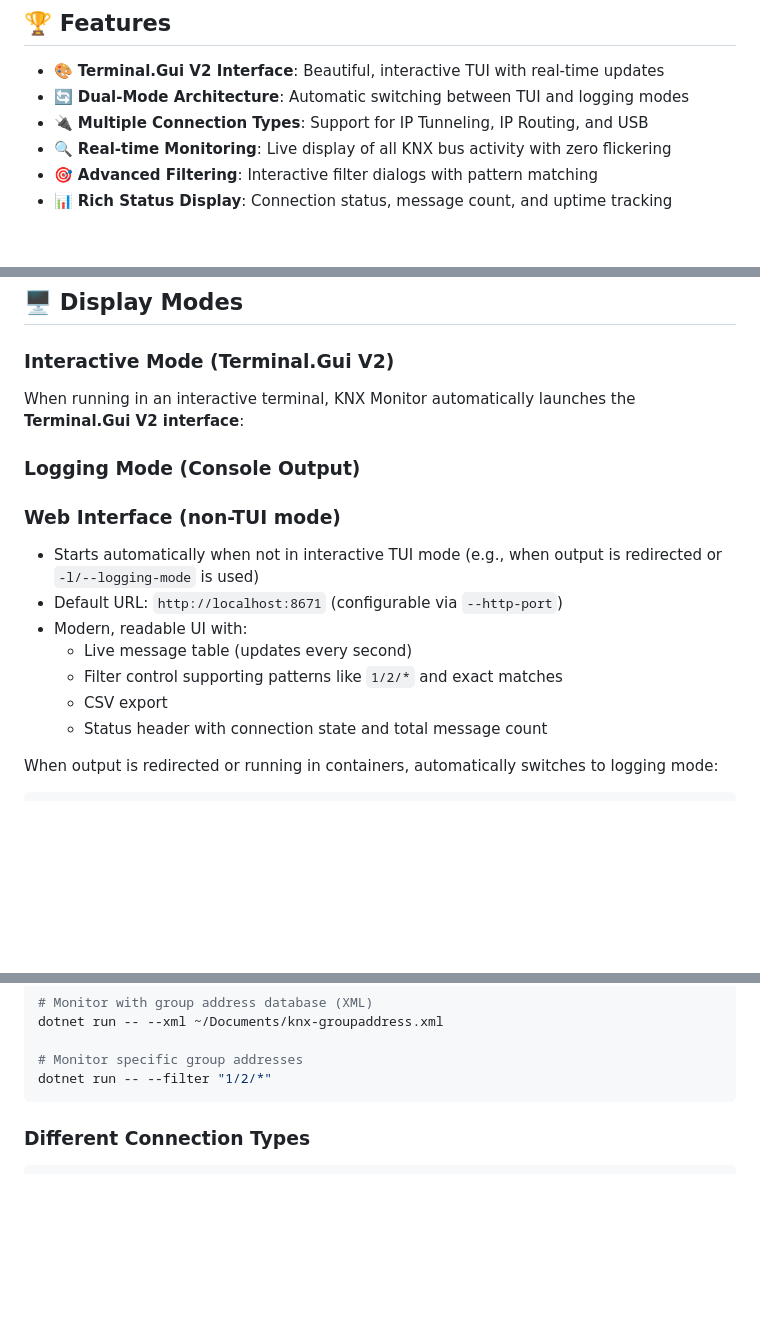
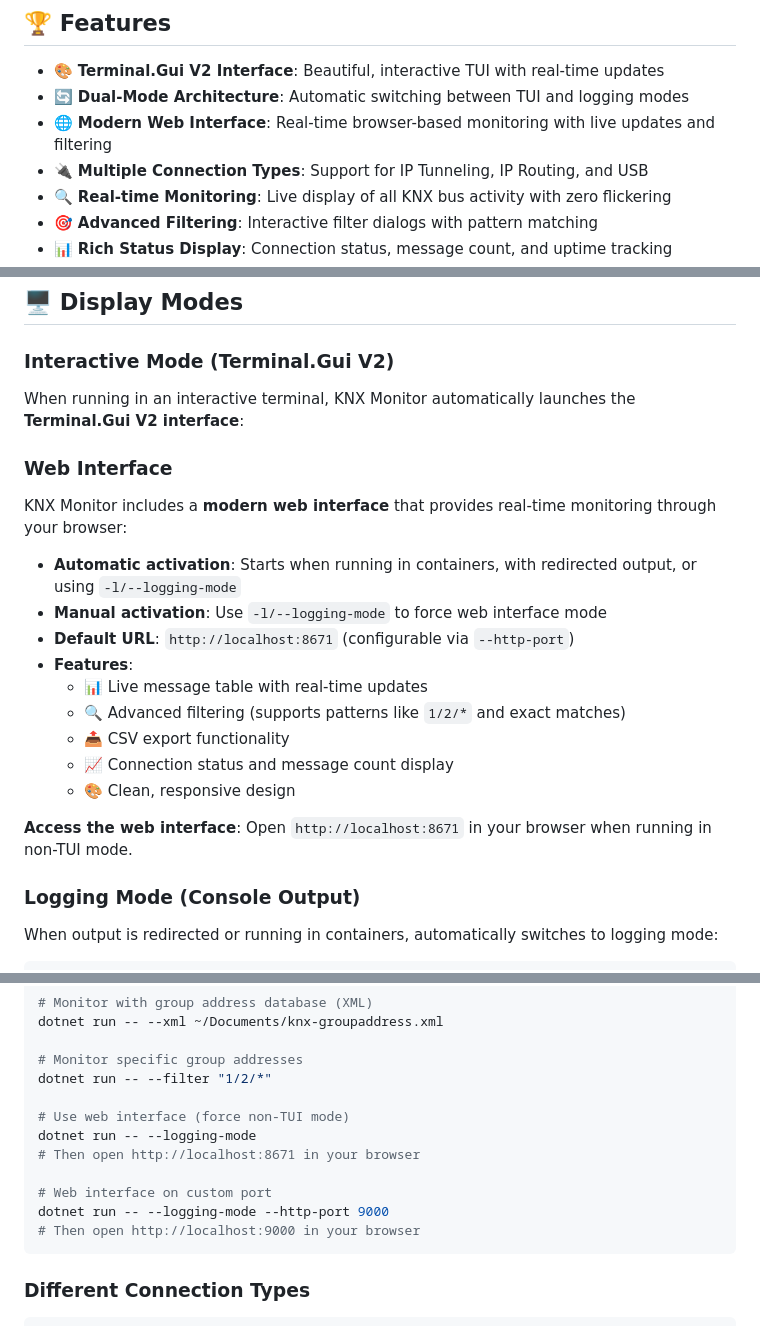
Before and after one commit to metaneutrons/KnxMonitor, a Markdown page: README.md, 3 parts joined by grey strips. Rendered like a GitHub page; blank space fills up the shorter version.

Commit message:
docs: enhance web interface documentation in README
- Promote web interface as a key feature in the features list
- Improve web interface section with clearer description and features
- Add usage examples for web interface with --logging-mode
- Include custom port configuration examples
- Better explain automatic vs manual activation of web interface
- Add browser access instructions and URL examples

The web interface is a major feature that deserves better visibility
in the documentation, especially since it's now in the root README.

````diff
--- a/README.md
+++ b/README.md
@@ -8,6 +8,7 @@ A visual, colorful command-line application for monitoring KNX/EIB bus activity
 
 - 🎨 **Terminal.Gui V2 Interface**: Beautiful, interactive TUI with real-time updates
 - 🔄 **Dual-Mode Architecture**: Automatic switching between TUI and logging modes
+- 🌐 **Modern Web Interface**: Real-time browser-based monitoring with live updates and filtering
 - 🔌 **Multiple Connection Types**: Support for IP Tunneling, IP Routing, and USB
 - 🔍 **Real-time Monitoring**: Live display of all KNX bus activity with zero flickering
 - 🎯 **Advanced Filtering**: Interactive filter dialogs with pattern matching
@@ -51,17 +52,23 @@ KNX Monitor features sophisticated Data Point Type (DPT) decoding using the Falc
 
 When running in an interactive terminal, KNX Monitor automatically launches the **Terminal.Gui V2 interface**:
 
+### Web Interface
+
+KNX Monitor includes a **modern web interface** that provides real-time monitoring through your browser:
+
+- **Automatic activation**: Starts when running in containers, with redirected output, or using `-l/--logging-mode`
+- **Manual activation**: Use `-l/--logging-mode` to force web interface mode
+- **Default URL**: `http://localhost:8671` (configurable via `--http-port`)
+- **Features**:
+  - 📊 Live message table with real-time updates
+  - 🔍 Advanced filtering (supports patterns like `1/2/*` and exact matches)
+  - 📤 CSV export functionality
+  - 📈 Connection status and message count display
+  - 🎨 Clean, responsive design
+
+**Access the web interface**: Open `http://localhost:8671` in your browser when running in non-TUI mode.
+
 ### Logging Mode (Console Output)
-
-### Web Interface (non-TUI mode)
-
-- Starts automatically when not in interactive TUI mode (e.g., when output is redirected or `-l/--logging-mode` is used)
-- Default URL: `http://localhost:8671` (configurable via `--http-port`)
-- Modern, readable UI with:
-  - Live message table (updates every second)
-  - Filter control supporting patterns like `1/2/*` and exact matches
-  - CSV export
-  - Status header with connection state and total message count
 
 When output is redirected or running in containers, automatically switches to logging mode:
 
@@ -167,6 +174,14 @@ dotnet run -- --xml ~/Documents/knx-groupaddress.xml
 
 # Monitor specific group addresses
 dotnet run -- --filter "1/2/*"
+
+# Use web interface (force non-TUI mode)
+dotnet run -- --logging-mode
+# Then open http://localhost:8671 in your browser
+
+# Web interface on custom port
+dotnet run -- --logging-mode --http-port 9000
+# Then open http://localhost:9000 in your browser
 ```
 
 ### Different Connection Types
````
